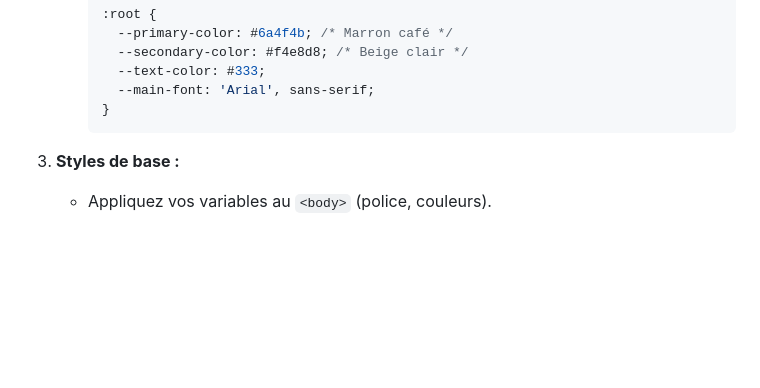
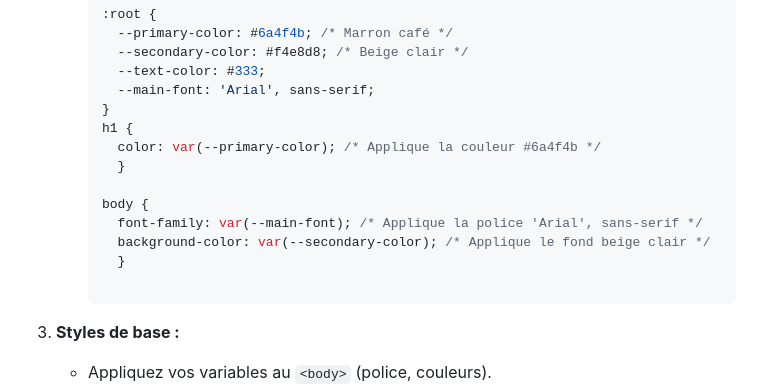
Before and after one commit to alegorix/LBA, a Markdown page: exercices_maison/readme.md, the part around the change. GitHub-like rendering; blank space fills up the shorter version.

````diff
--- a/exercices_maison/readme.md
+++ b/exercices_maison/readme.md
@@ -106,6 +106,15 @@ Ce dépôt contient deux journées-projets complètes (8 heures chacune). L'obje
         --text-color: #333;
         --main-font: 'Arial', sans-serif;
       }
+      h1 {
+        color: var(--primary-color); /* Applique la couleur #6a4f4b */
+        }
+
+      body {
+        font-family: var(--main-font); /* Applique la police 'Arial', sans-serif */
+        background-color: var(--secondary-color); /* Applique le fond beige clair */
+        }
+
       ```
 
 3.  **Styles de base :**
````
